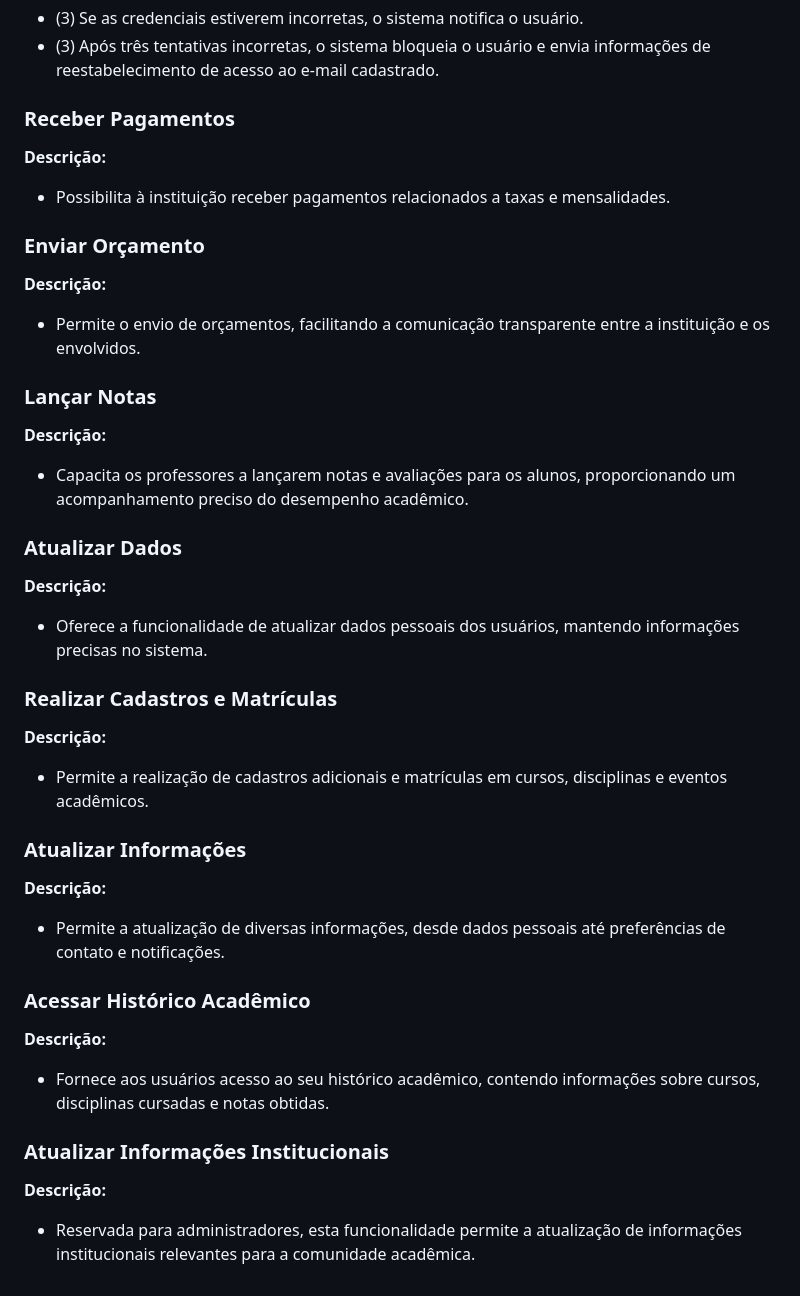
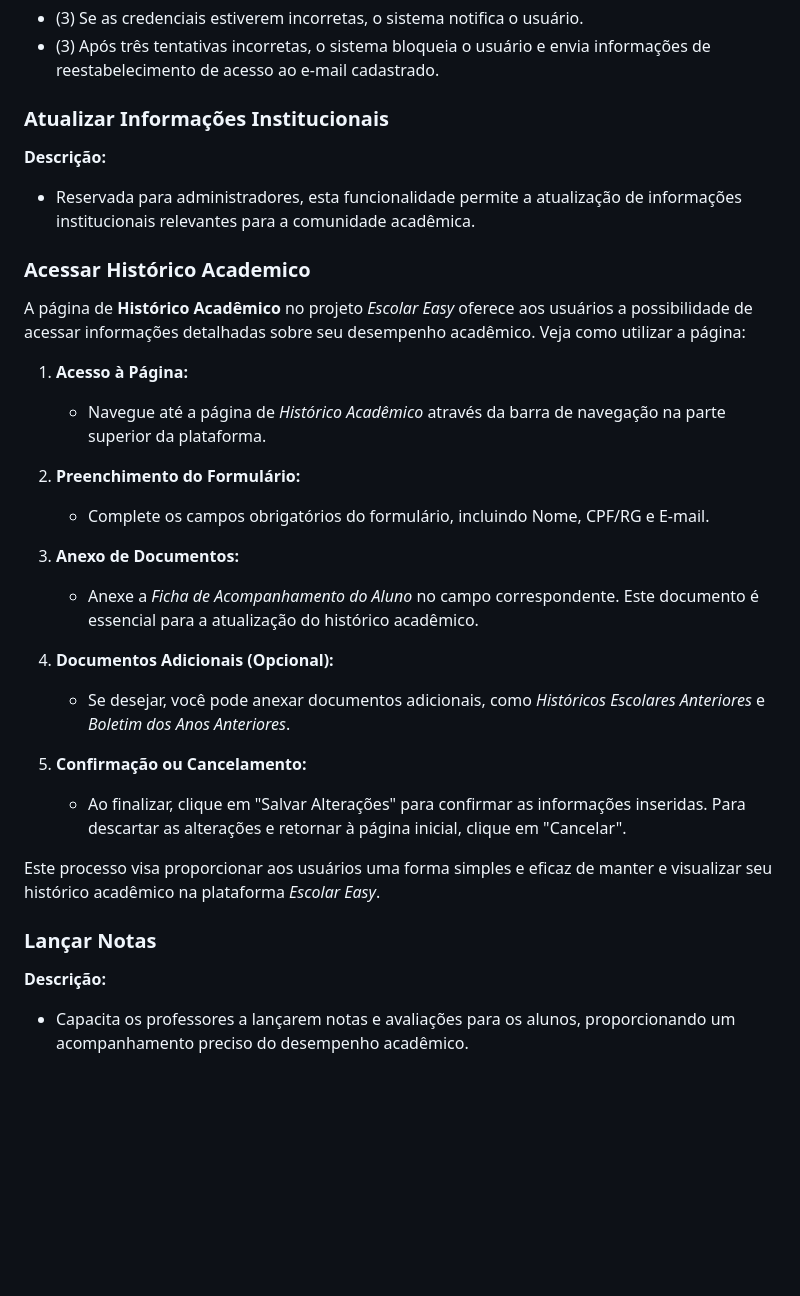
Before and after one commit to Lygia-00/EscolarEasy, a Markdown page: README.md, the part around one of its changes. Rendered like a GitHub page; blank space fills up the shorter version.

Commit message:
Atualização da Descrição de Páginas Criadas.

```diff
--- a/README.md
+++ b/README.md
@@ -36,42 +34,35 @@ O Escolar Easy é uma aplicação abrangente desenvolvida para simplificar a ges
 - (3) Se as credenciais estiverem incorretas, o sistema notifica o usuário.
 - (3) Após três tentativas incorretas, o sistema bloqueia o usuário e envia informações de reestabelecimento de acesso ao e-mail cadastrado.
 
-### Receber Pagamentos
+
+### Atualizar Informações Institucionais
 
 **Descrição:**
-- Possibilita à instituição receber pagamentos relacionados a taxas e mensalidades.
+- Reservada para administradores, esta funcionalidade permite a atualização de informações institucionais relevantes para a comunidade acadêmica.
 
-### Enviar Orçamento
 
-**Descrição:**
-- Permite o envio de orçamentos, facilitando a comunicação transparente entre a instituição e os envolvidos.
+### Acessar Histórico Academico
+
+A página de **Histórico Acadêmico** no projeto *Escolar Easy* oferece aos usuários a possibilidade de acessar informações detalhadas sobre seu desempenho acadêmico. Veja como utilizar a página:
+
+1. **Acesso à Página:**
+   - Navegue até a página de *Histórico Acadêmico* através da barra de navegação na parte superior da plataforma.
+
+2. **Preenchimento do Formulário:**
+   - Complete os campos obrigatórios do formulário, incluindo Nome, CPF/RG e E-mail.
+
+3. **Anexo de Documentos:**
+   - Anexe a *Ficha de Acompanhamento do Aluno* no campo correspondente. Este documento é essencial para a atualização do histórico acadêmico.
+
+4. **Documentos Adicionais (Opcional):**
+   - Se desejar, você pode anexar documentos adicionais, como *Históricos Escolares Anteriores* e *Boletim dos Anos Anteriores*.
+
+5. **Confirmação ou Cancelamento:**
+   - Ao finalizar, clique em "Salvar Alterações" para confirmar as informações inseridas. Para descartar as alterações e retornar à página inicial, clique em "Cancelar".
+
+Este processo visa proporcionar aos usuários uma forma simples e eficaz de manter e visualizar seu histórico acadêmico na plataforma *Escolar Easy*.
 
 ### Lançar Notas
 
 **Descrição:**
 - Capacita os professores a lançarem notas e avaliações para os alunos, proporcionando um acompanhamento preciso do desempenho acadêmico.
-
-### Atualizar Dados
-
-**Descrição:**
-- Oferece a funcionalidade de atualizar dados pessoais dos usuários, mantendo informações precisas no sistema.
-
-### Realizar Cadastros e Matrículas
-
-**Descrição:**
-- Permite a realização de cadastros adicionais e matrículas em cursos, disciplinas e eventos acadêmicos.
-
-### Atualizar Informações
-
-**Descrição:**
-- Permite a atualização de diversas informações, desde dados pessoais até preferências de contato e notificações.
-
-### Acessar Histórico Acadêmico
-
-**Descrição:**
-- Fornece aos usuários acesso ao seu histórico acadêmico, contendo informações sobre cursos, disciplinas cursadas e notas obtidas.
-
-### Atualizar Informações Institucionais
-
-**Descrição:**
-- Reservada para administradores, esta funcionalidade permite a atualização de informações institucionais relevantes para a comunidade acadêmica.
```
Also changed, not shown: other parts of README.md (+12 -14 lines).
